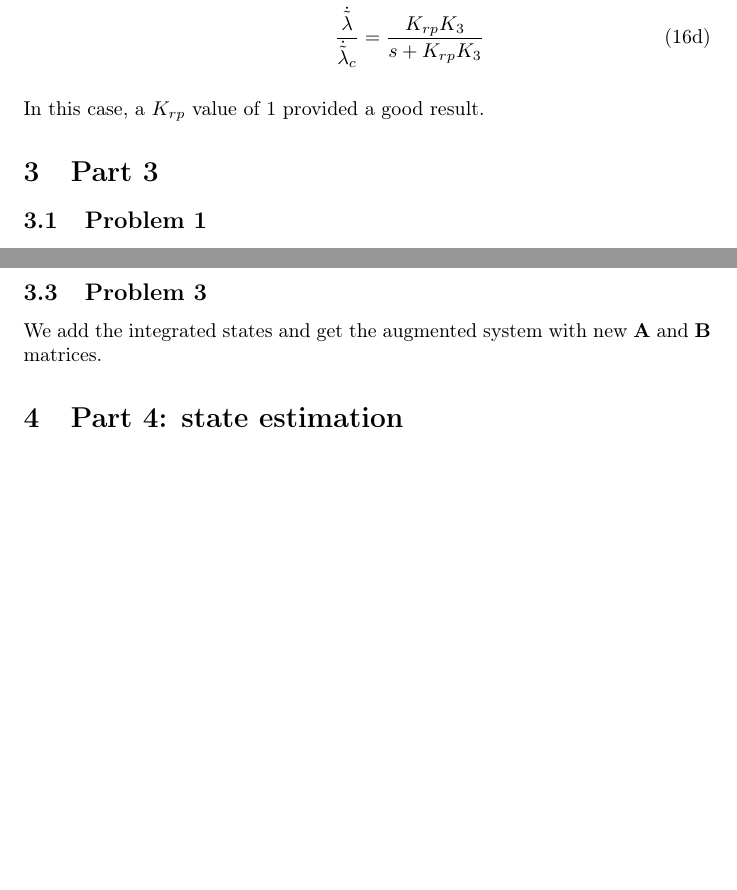
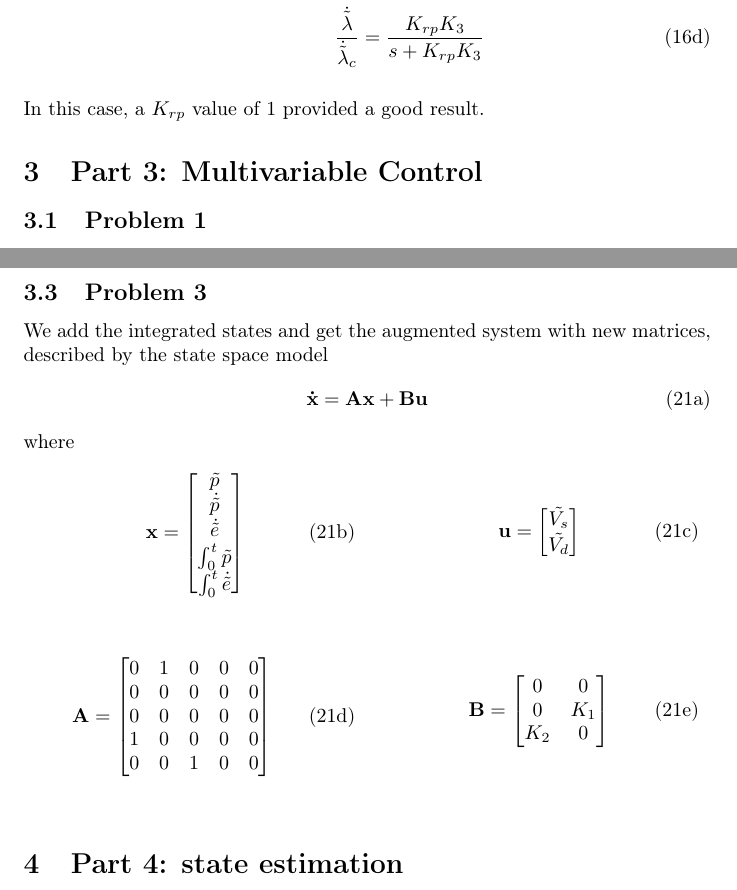
Before and after one commit to newtonseple/linsys-heli, a LaTeX document (report/main.tex, which reads report/part3.tex): two parts of pages 6 and 8 of 10 before the commit and two parts of pages 6 and 8 of 11 after it, joined at a grey line, cut so that both start at the same text, the shorter picture padded with empty space. Compiled offline with pdfLaTeX.

Commit message:
Sync commit

```diff
--- a/report/part3.tex
+++ b/report/part3.tex
@@ -1,4 +1,4 @@
-\section{Part 3}
+\section{Part 3: Multivariable Control}
 \subsection{Problem 1}
 The system can be described as
 \begin{subequations}
@@ -76,4 +76,35 @@ Finally, the $\mbf{K}$ was calculated by tha MATLAB function \verb+K = lqr(A,B,Q
 \TODO{Legg inn faktisk K og P?}
 
 \subsection{Problem 3}
-We add the integrated states and get the augmented system with new $\mbf{A}$ and $\mbf{B}$ matrices.
+We add the integrated states and get the augmented system with new matrices, described by the state space model
+\begin{subequations}
+\begin{equation}
+	\mbf{\dot x = Ax + Bu}
+\end{equation}
+where \\
+	\begin{tabularx}{\textwidth}{XX}
+	 \begin{equation}
+	   \mbf{x} = \begin{bmatrix}
+	   	\tilde p \\ \dot{\tilde p} \\ \dot{\tilde e} \\ \int_0^t{\tilde p} \\ \int_0^t{\dot{\tilde e}}
+	   \end{bmatrix}
+	 \end{equation}
+	 &
+	 \begin{equation}
+	   \mbf{u} = \begin{bmatrix}
+	   	\tilde {V_s} \\ \tilde {V_d}
+	   \end{bmatrix}
+	 \end{equation}
+	\\
+		\begin{equation}
+			\mbf{A} = \begin{bmatrix}
+				0 & 1 & 0 & 0 & 0 \\ 0 & 0 & 0 & 0 & 0 \\ 0 & 0 & 0 & 0 & 0 \\ 1 & 0 & 0 & 0 & 0 \\ 0 & 0 & 1 & 0 & 0
+			\end{bmatrix}
+		\end{equation}
+		&
+		\begin{equation}
+			\mbf{B} = \begin{bmatrix}
+				0 & 0 \\ 0 & K_1 \\ K_2 & 0
+			\end{bmatrix}
+		\end{equation}
+	\end{tabularx}
+\end{subequations}
```
